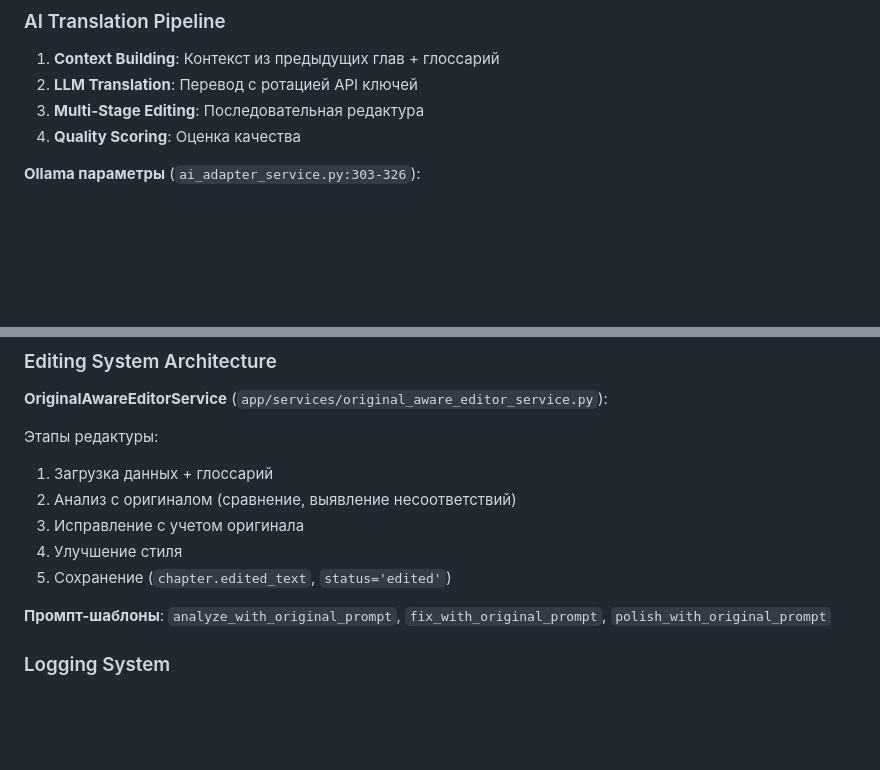
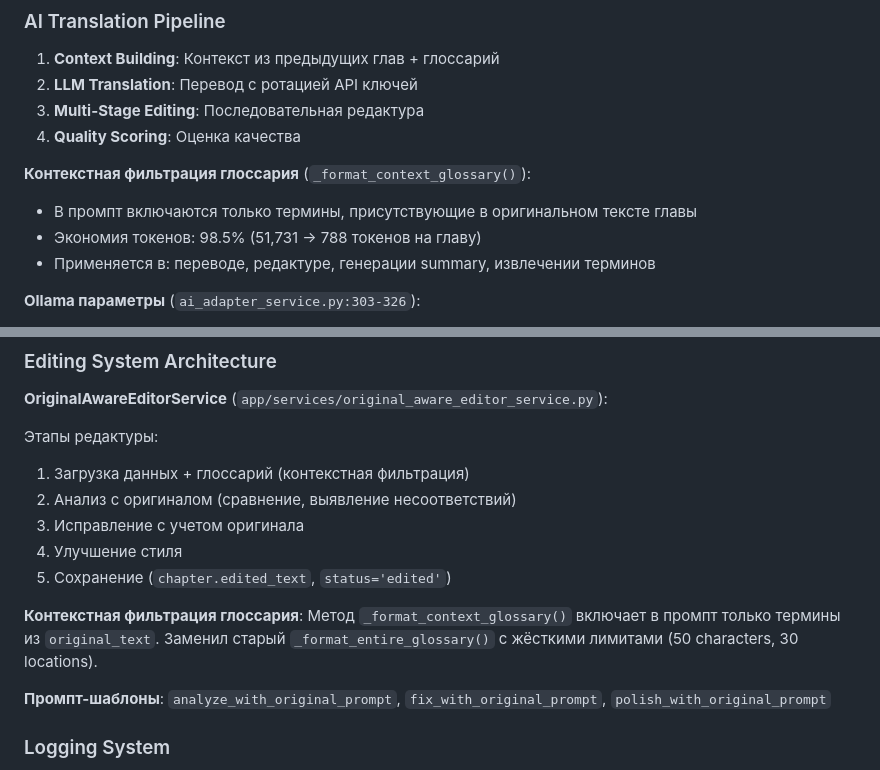
Before and after one commit to MasterVVK/novelbins-epub, a Markdown page: CLAUDE.md, 2 parts joined by grey strips. GitHub-like rendering; blank space fills up the shorter version.

```diff
--- a/CLAUDE.md
+++ b/CLAUDE.md
@@ -88,6 +88,11 @@ redis-cli ping                           # Проверка Redis
 3. **Multi-Stage Editing**: Последовательная редактура
 4. **Quality Scoring**: Оценка качества
 
+**Контекстная фильтрация глоссария** (`_format_context_glossary()`):
+- В промпт включаются только термины, присутствующие в оригинальном тексте главы
+- Экономия токенов: 98.5% (51,731 → 788 токенов на главу)
+- Применяется в: переводе, редактуре, генерации summary, извлечении терминов
+
 **Ollama параметры** (`ai_adapter_service.py:303-326`):
 - Токены: китайский 1.5 сим/токен, русский 2.5, английский 4.0
 - `num_ctx`: `prompt_length × 1.2` (минимум 2048)
@@ -133,11 +138,13 @@ PGPASSWORD='novelbins_strong_pass_2025' psql -U novelbins_user -d novelbins_epub
 **OriginalAwareEditorService** (`app/services/original_aware_editor_service.py`):
 
 Этапы редактуры:
-1. Загрузка данных + глоссарий
+1. Загрузка данных + глоссарий (контекстная фильтрация)
 2. Анализ с оригиналом (сравнение, выявление несоответствий)
 3. Исправление с учетом оригинала
 4. Улучшение стиля
 5. Сохранение (`chapter.edited_text`, `status='edited'`)
+
+**Контекстная фильтрация глоссария**: Метод `_format_context_glossary()` включает в промпт только термины из `original_text`. Заменил старый `_format_entire_glossary()` с жёсткими лимитами (50 characters, 30 locations).
 
 **Промпт-шаблоны**: `analyze_with_original_prompt`, `fix_with_original_prompt`, `polish_with_original_prompt`
 
```
Also changed, not shown: README.md (+6 -0 lines).
